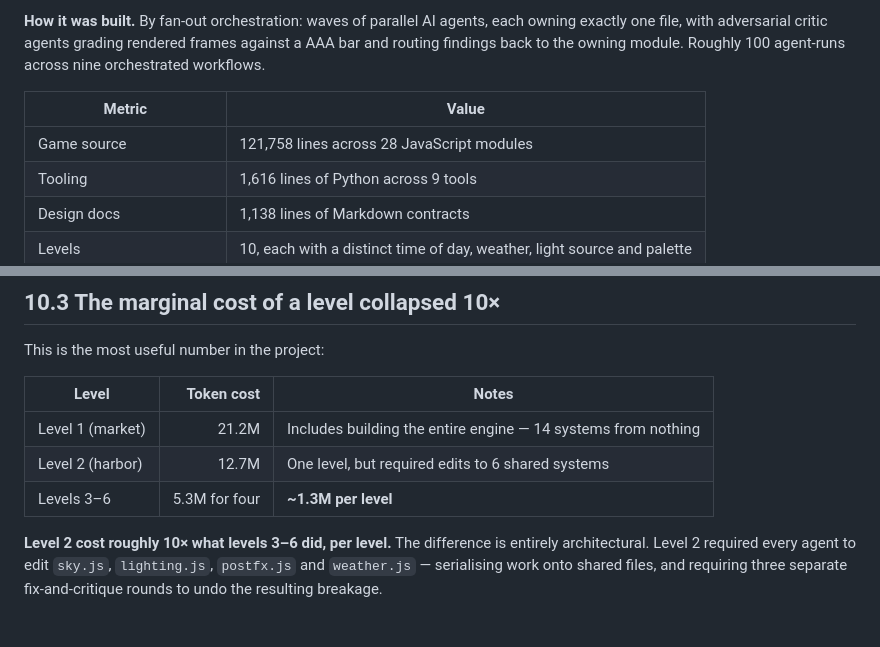
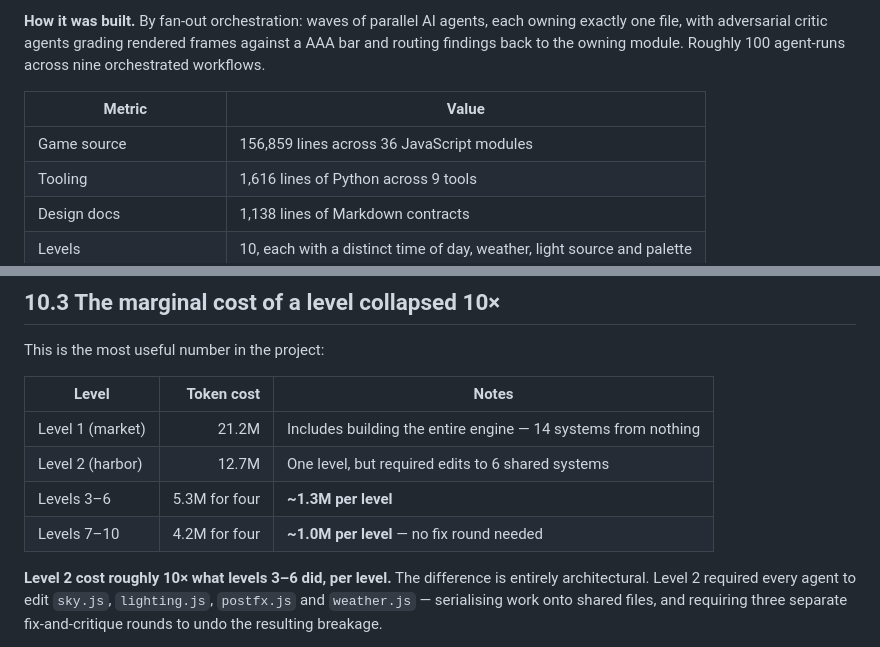
Before and after one commit to kelvincai522/operation-blackout, a Markdown page: docs/technical-writeup.md, 2 parts joined by grey strips. GitHub-like rendering.

```diff
--- a/docs/technical-writeup.md
+++ b/docs/technical-writeup.md
@@ -16,7 +16,7 @@
 
 | Metric | Value |
 |---|---|
-| Game source | 121,758 lines across 28 JavaScript modules |
+| Game source | 156,859 lines across 36 JavaScript modules |
 | Tooling | 1,616 lines of Python across 9 tools |
 | Design docs | 1,138 lines of Markdown contracts |
 | Levels | 10, each with a distinct time of day, weather, light source and palette |
@@ -504,6 +509,7 @@ This is the most useful number in the project:
 | Level 1 (market) | 21.2M | Includes building the entire engine — 14 systems from nothing |
 | Level 2 (harbor) | 12.7M | One level, but required edits to 6 shared systems |
 | Levels 3–6 | 5.3M for four | **~1.3M per level** |
+| Levels 7–10 | 4.2M for four | **~1.0M per level** — no fix round needed |
 
 **Level 2 cost roughly 10× what levels 3–6 did, per level.** The difference is entirely architectural. Level 2 required every agent to edit `sky.js`, `lighting.js`, `postfx.js` and `weather.js` — serialising work onto shared files, and requiring three separate fix-and-critique rounds to undo the resulting breakage.
 
```
Also changed, not shown: other parts of docs/technical-writeup.md (+11 -6 lines), README.md (+19 -10 lines), docs/embed/wave2_sheet.jpg (added), 9 other files.
